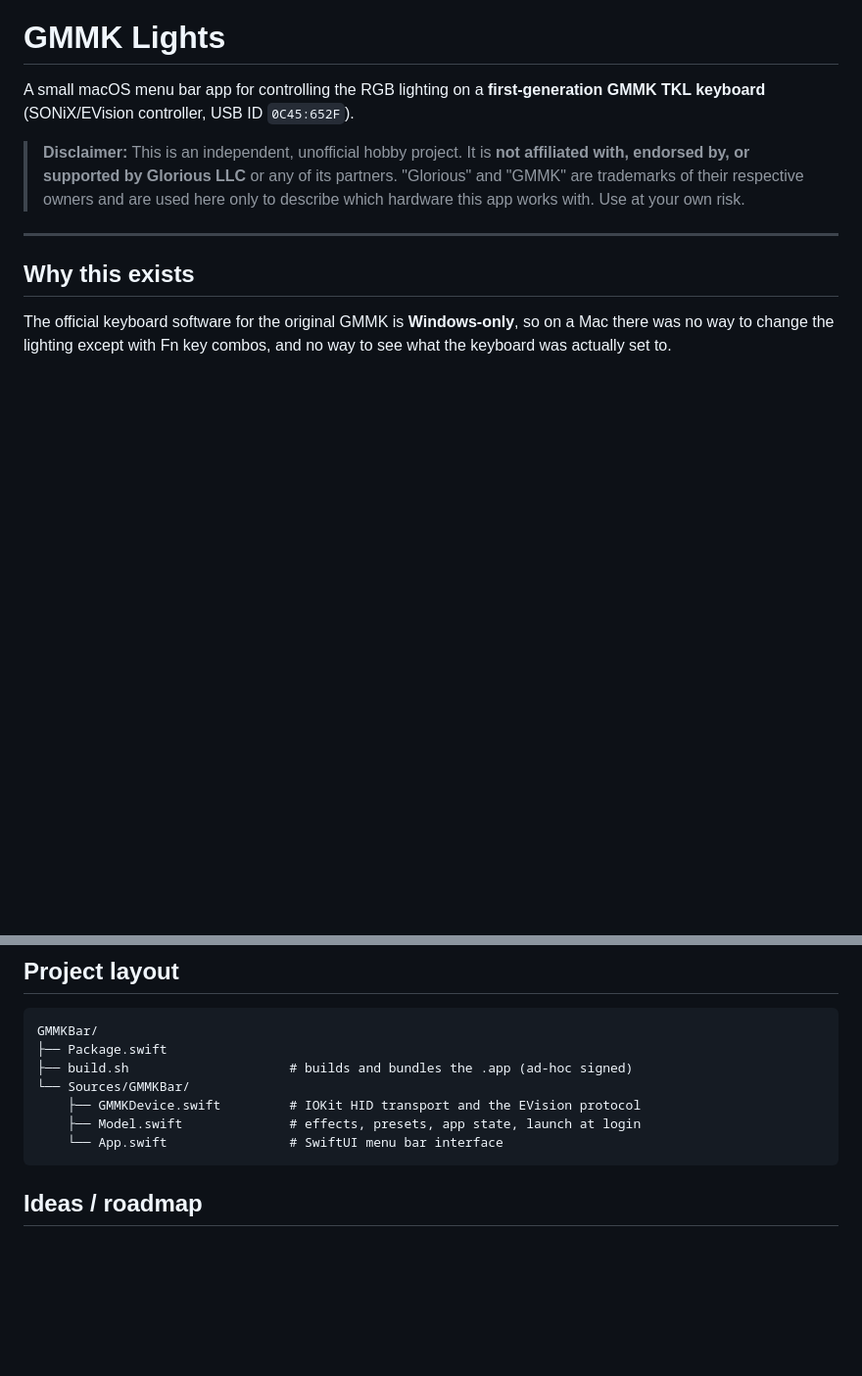
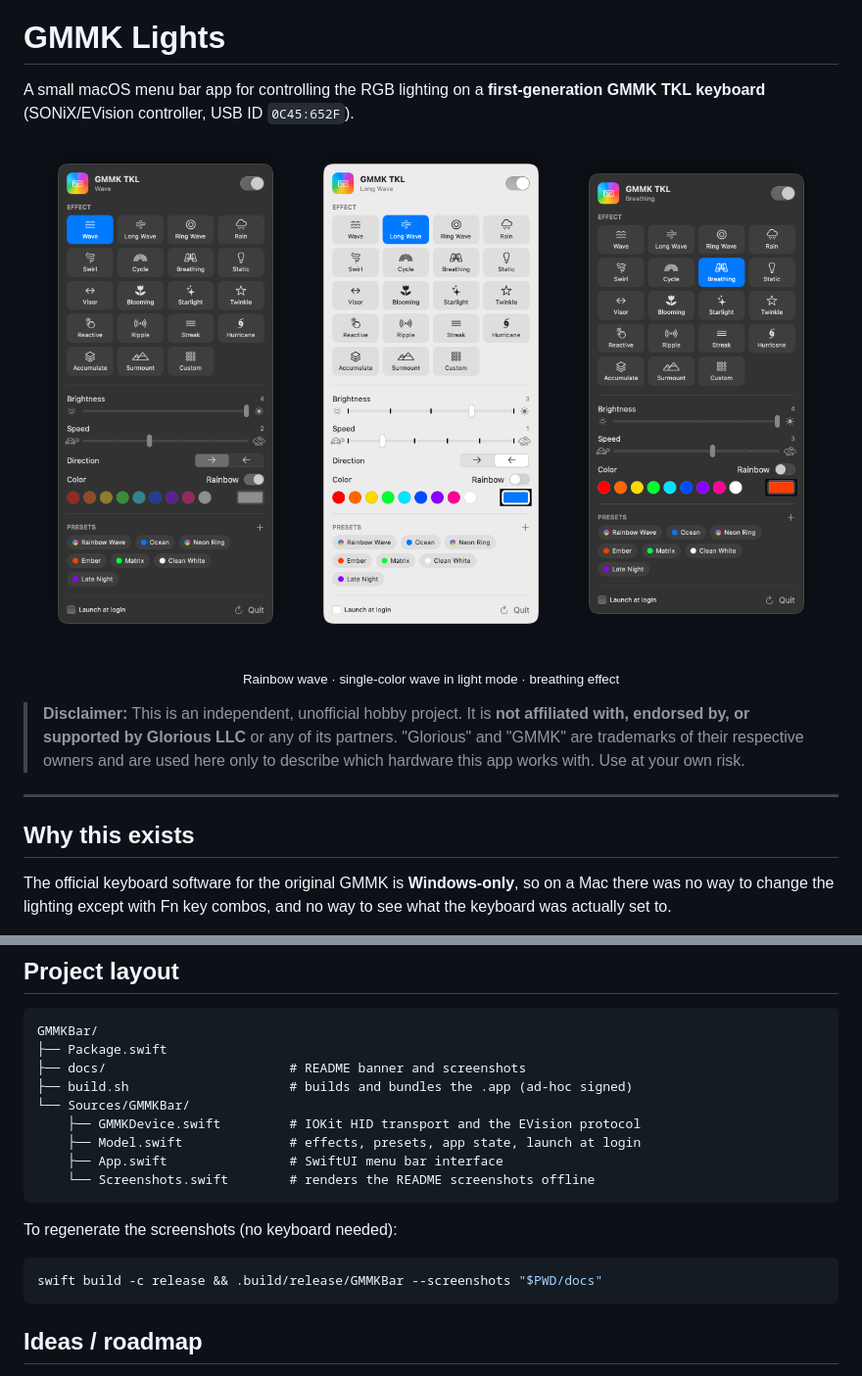
Before and after one commit to indieocean/gmmk-bar, a Markdown page: README.md, 2 parts joined by grey strips. Shown at 98% size. Drawn GitHub-style; pictures changed too: docs/screenshot-breathing.png (added), docs/screenshot-dark.png (added), docs/screenshot-light.png (added); blank space fills up the shorter version.

````diff
--- a/README.md
+++ b/README.md
@@ -1,6 +5,13 @@
 # GMMK Lights
 
 A small macOS menu bar app for controlling the RGB lighting on a **first-generation GMMK TKL keyboard** (SONiX/EVision controller, USB ID `0C45:652F`).
+
+<p align="center">
+  <img src="docs/screenshot-dark.png" alt="Rainbow wave in dark mode" width="32%">
+  <img src="docs/screenshot-light.png" alt="Single-color long wave in light mode" width="32%">
+  <img src="docs/screenshot-breathing.png" alt="Orange breathing effect" width="32%">
+</p>
+<p align="center"><sub>Rainbow wave · single-color wave in light mode · breathing effect</sub></p>
 
 > **Disclaimer:** This is an independent, unofficial hobby project. It is **not affiliated with, endorsed by, or supported by Glorious LLC** or any of its partners. "Glorious" and "GMMK" are trademarks of their respective owners and are used here only to describe which hardware this app works with. Use at your own risk.
 
@@ -82,11 +93,19 @@ If the lights ever look dead, check the brightness first (Fn + ↑, or the brigh
 ```
 GMMKBar/
 ├── Package.swift
+├── docs/                        # README banner and screenshots
 ├── build.sh                     # builds and bundles the .app (ad-hoc signed)
 └── Sources/GMMKBar/
     ├── GMMKDevice.swift         # IOKit HID transport and the EVision protocol
     ├── Model.swift              # effects, presets, app state, launch at login
-    └── App.swift                # SwiftUI menu bar interface
+    ├── App.swift                # SwiftUI menu bar interface
+    └── Screenshots.swift        # renders the README screenshots offline
+```
+
+To regenerate the screenshots (no keyboard needed):
+
+```sh
+swift build -c release && .build/release/GMMKBar --screenshots "$PWD/docs"
 ```
 
 ## Ideas / roadmap
````
Also changed, not shown: other parts of README.md (+4 -0 lines), 4 other files.
